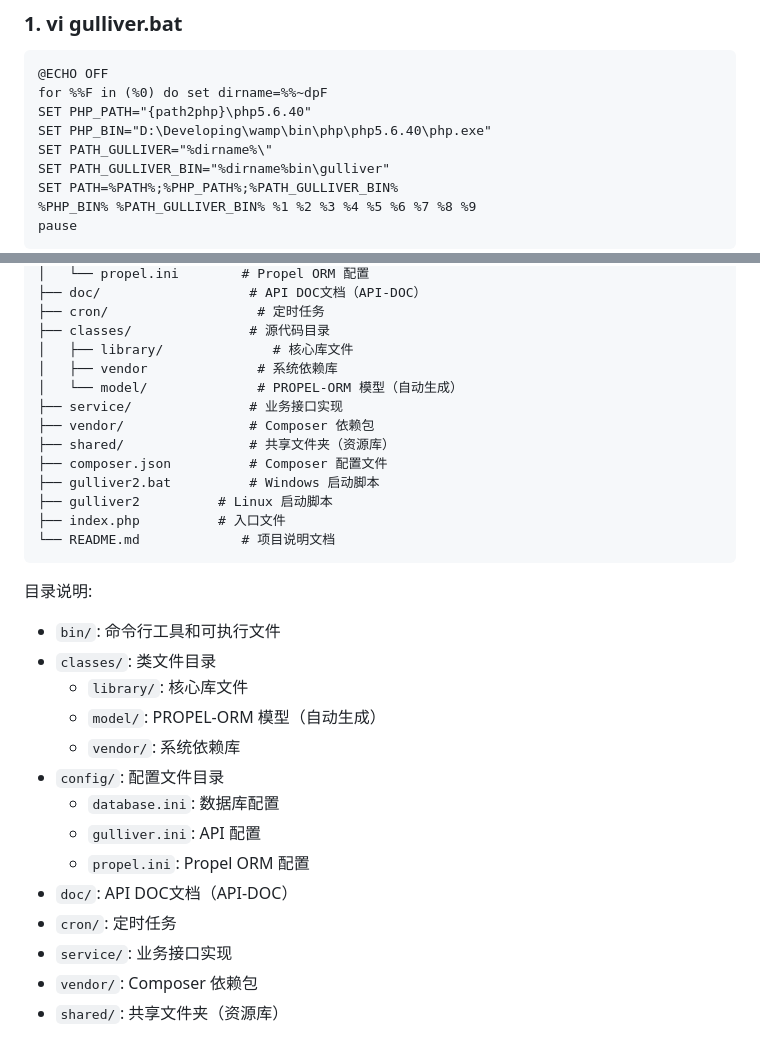
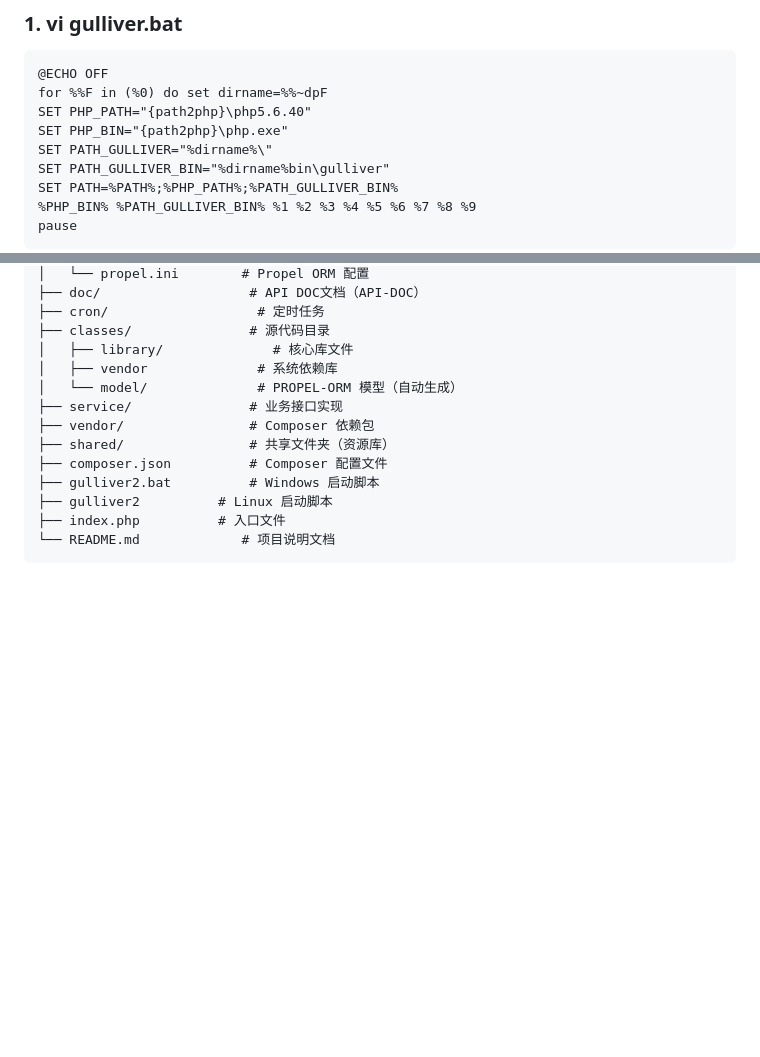
Before and after one commit to hacker-looper/gulliver_framework_introduction, a Markdown page: README.md, 2 parts joined by grey strips. Drawn GitHub-style; blank space fills up the shorter version.

````diff
--- a/README.md
+++ b/README.md
@@ -22,7 +22,7 @@ Minimal Restful framework build by PHP5.X, provide a performance API workout, SI
 @ECHO OFF
 for %%F in (%0) do set dirname=%%~dpF
 SET PHP_PATH="{path2php}\php5.6.40"
-SET PHP_BIN="D:\Developing\wamp\bin\php\php5.6.40\php.exe"
+SET PHP_BIN="{path2php}\php.exe"
 SET PATH_GULLIVER="%dirname%\"
 SET PATH_GULLIVER_BIN="%dirname%bin\gulliver"
 SET PATH=%PATH%;%PHP_PATH%;%PATH_GULLIVER_BIN%
@@ -92,19 +92,3 @@ gulliver/
 ├── index.php          # 入口文件
 └── README.md             # 项目说明文档
 ```
-
-目录说明:
-- `bin/`: 命令行工具和可执行文件
-- `classes/`: 类文件目录
-  - `library/`: 核心库文件
-  - `model/`: PROPEL-ORM 模型（自动生成）
-  - `vendor/`: 系统依赖库
-- `config/`: 配置文件目录
-  - `database.ini`: 数据库配置
-  - `gulliver.ini`: API 配置
-  - `propel.ini`: Propel ORM 配置
-- `doc/`: API DOC文档（API-DOC）
-- `cron/`: 定时任务
-- `service/`: 业务接口实现
-- `vendor/`: Composer 依赖包
-- `shared/`: 共享文件夹（资源库）
````
